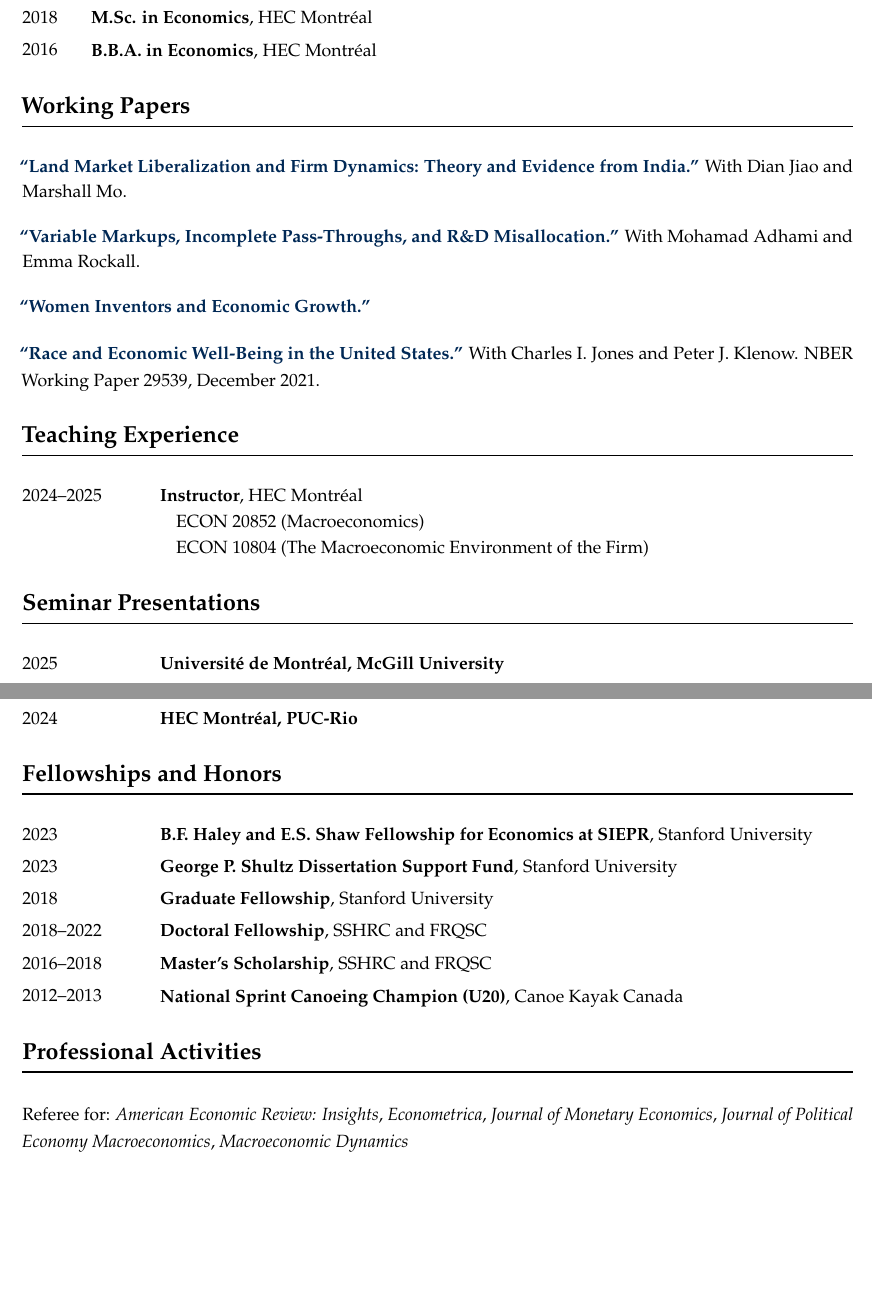
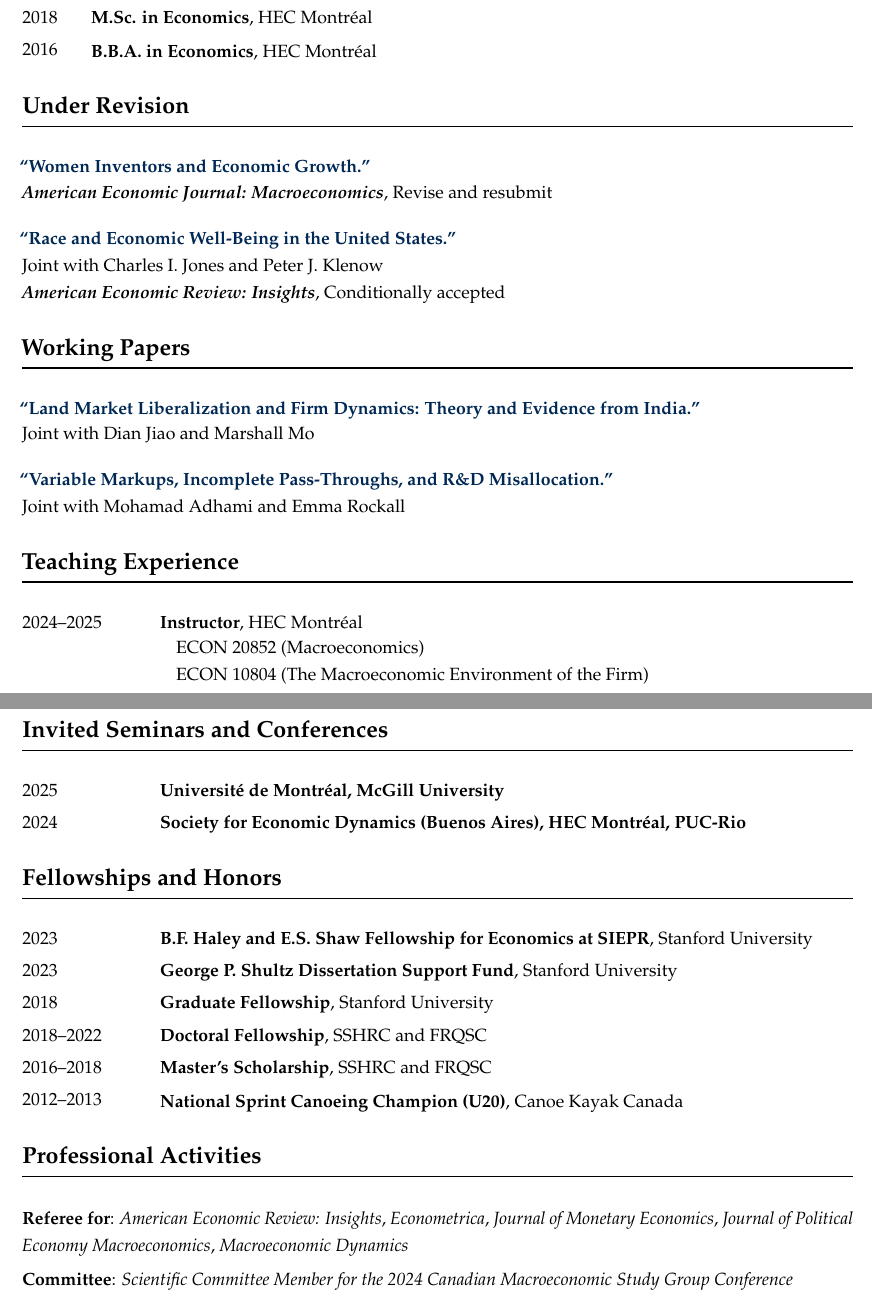
Before and after one commit to jfbrou/jfbrou.github.io, a LaTeX CV (cv/cv.tex): two parts of pages 1 and 2 of 2, joined at a grey line, cut so that both start at the same text, the shorter picture padded with empty space. Compiled offline with pdfLaTeX.

Commit message:
Update my cv.

```diff
--- a/cv/cv.tex
+++ b/cv/cv.tex
@@ -54,17 +54,29 @@ Montr\'eal, QC, Canada, H3T 2A7 \\
 
 \vspace{0.5cm}
 
+{\large \textbf{Under Revision}} \\
+\noindent\rule[0.5\baselineskip]{\textwidth}{1pt}
+
+\begin{small}
+\href{https://jfbrou.github.io/papers/hopper.pdf}{\textbf{``Women Inventors and Economic Growth.''}} \\
+\textit{\textbf{American Economic Journal: Macroeconomics}}, Revise and resubmit \\[-0.5\baselineskip]
+
+\href{http://klenow.com/BrouilletteJonesKlenow_Race_and_Welfare.pdf}{\textbf{``Race and Economic Well-Being in the United States.''}} \\
+Joint with Charles I. Jones and Peter J. Klenow \\
+\textit{\textbf{American Economic Review: Insights}}, Conditionally accepted
+\end{small}
+
+\vspace{0.5cm}
+
 {\large \textbf{Working Papers}} \\
 \noindent\rule[0.5\baselineskip]{\textwidth}{1pt}
 
 \begin{small}
-\href{https://drive.google.com/file/d/1z8lTR8R5P9uCwSs1FLgQa9mQ6WbSRwEo/view}{\textbf{``Land Market Liberalization and Firm Dynamics: Theory and Evidence from India.''}} With Dian Jiao and Marshall Mo. \\[-0.5\baselineskip]
+\href{https://drive.google.com/file/d/1z8lTR8R5P9uCwSs1FLgQa9mQ6WbSRwEo/view}{\textbf{``Land Market Liberalization and Firm Dynamics: Theory and Evidence from India.''}} \\
+Joint with Dian Jiao and Marshall Mo \\[-0.5\baselineskip]
 
-\href{https://jfbrou.github.io/papers/markups.pdf}{\textbf{``Variable Markups, Incomplete Pass-Throughs, and R\&D Misallocation.''}} With Mohamad Adhami and Emma Rockall. \\[-0.5\baselineskip]
-
-\href{https://jfbrou.github.io/papers/hopper.pdf}{\textbf{``Women Inventors and Economic Growth.''}}\\[-0.5\baselineskip]
-
-\href{http://klenow.com/BrouilletteJonesKlenow_Race_and_Welfare.pdf}{\textbf{``Race and Economic Well-Being in the United States.''}} With Charles I. Jones and Peter J. Klenow. NBER Working Paper 29539, December 2021.
+\href{https://jfbrou.github.io/papers/markups.pdf}{\textbf{``Variable Markups, Incomplete Pass-Throughs, and R\&D Misallocation.''}} \\
+Joint with Mohamad Adhami and Emma Rockall
 \end{small}
 
 \vspace{0.5cm}
@@ -80,14 +92,15 @@ Montr\'eal, QC, Canada, H3T 2A7 \\
 
 \vspace{0.5cm}
 
-{\large \textbf{Seminar Presentations}} \\
+{\large \textbf{Invited Seminars and Conferences}} \\
 \noindent\rule[0.5\baselineskip]{\textwidth}{1pt}
 
 \begin{small}
 
 2025 \tabto{3cm} \textbf{Universit\'e de Montr\'eal, McGill University}
 
-2024 \tabto{3cm} \textbf{HEC Montr\'eal, PUC-Rio}
+2024 \tabto{3cm} \textbf{Society for Economic
+Dynamics (Buenos Aires), HEC Montr\'eal, PUC-Rio}
 
 \end{small}
 
@@ -116,6 +129,8 @@ Montr\'eal, QC, Canada, H3T 2A7 \\
 {\large \textbf{Professional Activities}} \\
 \noindent\rule[0.5\baselineskip]{\textwidth}{1pt}
 
-{\small Referee for: \textit{American Economic Review: Insights}, \textit{Econometrica}, \textit{Journal of Monetary Economics}, \textit{Journal of Political Economy Macroeconomics}, \textit{Macroeconomic Dynamics}}
+{\small \textbf{Referee for}: \textit{American Economic Review: Insights}, \textit{Econometrica}, \textit{Journal of Monetary Economics}, \textit{Journal of Political Economy Macroeconomics}, \textit{Macroeconomic Dynamics}}
+
+{\small \textbf{Committee}: \textit{Scientific Committee Member for the 2024 Canadian Macroeconomic Study Group Conference}}
 
 \end{document}
```
Also changed, not shown: cv/cv.pdf, 1 other file.
